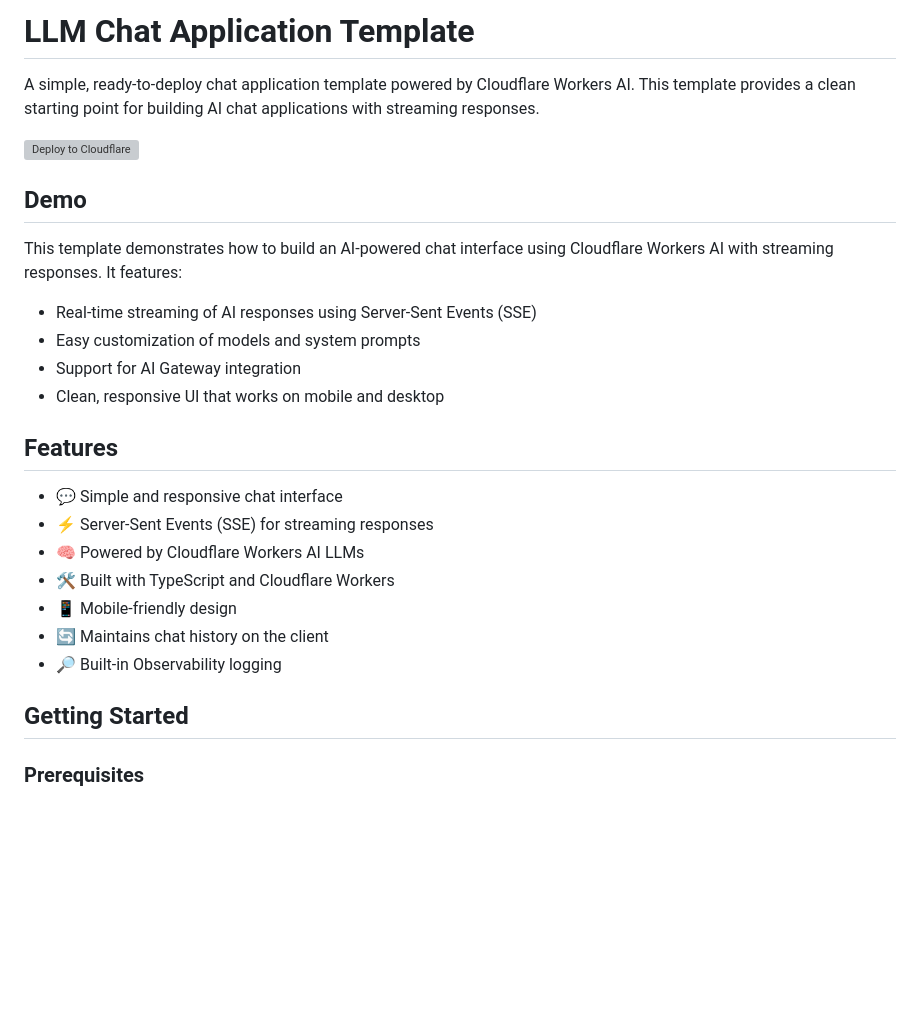
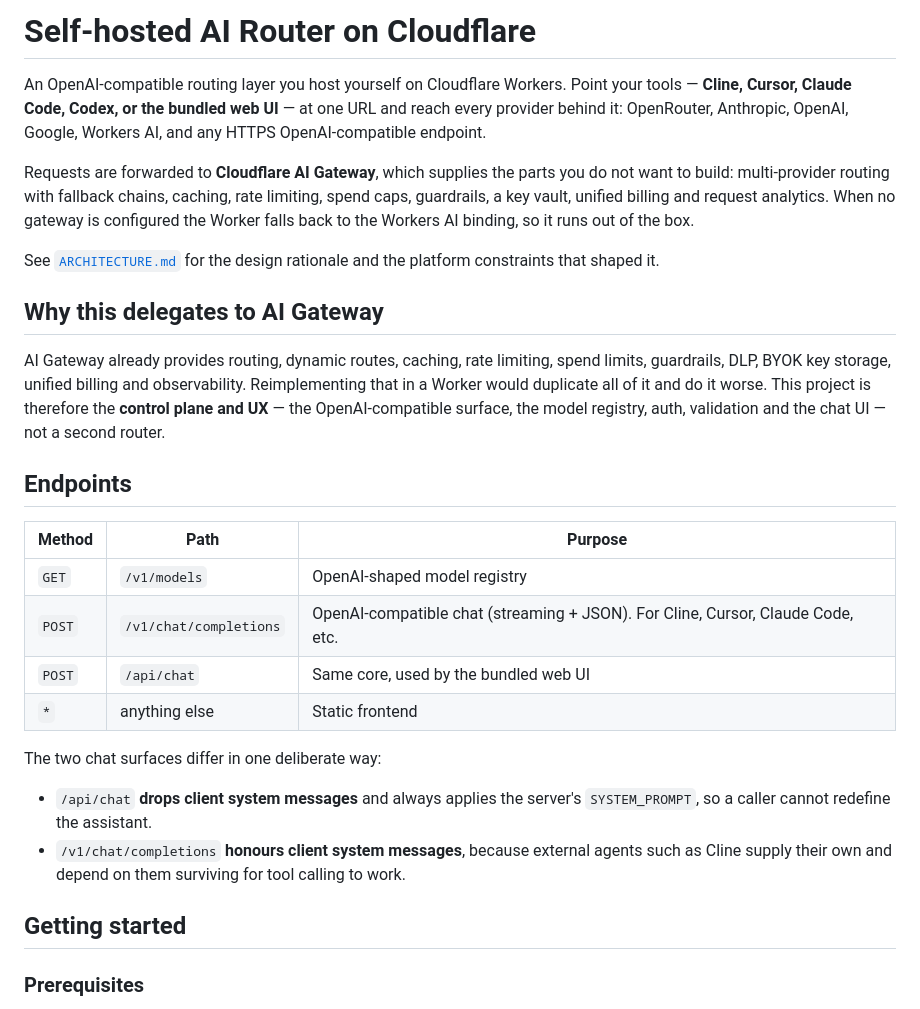
Before and after one commit to thanksnavy/grdySB, a Markdown page: README.md, the part around one of its changes. Drawn GitHub-style; blank space fills up the shorter version; grey boxes are pictures that could not be loaded.

```diff
--- a/README.md
+++ b/README.md
@@ -1,32 +1,46 @@
-# LLM Chat Application Template
+# Self-hosted AI Router on Cloudflare
 
-A simple, ready-to-deploy chat application template powered by Cloudflare Workers AI. This template provides a clean starting point for building AI chat applications with streaming responses.
+An OpenAI-compatible routing layer you host yourself on Cloudflare Workers.
+Point your tools — **Cline, Cursor, Claude Code, Codex, or the bundled web UI**
+— at one URL and reach every provider behind it: OpenRouter, Anthropic,
+OpenAI, Google, Workers AI, and any HTTPS OpenAI-compatible endpoint.
 
-[![Deploy to Cloudflare](https://deploy.workers.cloudflare.com/button)](https://deploy.workers.cloudflare.com/?url=https://github.com/cloudflare/templates/tree/main/llm-chat-app-template)
+Requests are forwarded to **Cloudflare AI Gateway**, which supplies the parts
+you do not want to build: multi-provider routing with fallback chains,
+caching, rate limiting, spend caps, guardrails, a key vault, unified billing
+and request analytics. When no gateway is configured the Worker falls back to
+the Workers AI binding, so it runs out of the box.
 
-<!-- dash-content-start -->
+See [`ARCHITECTURE.md`](./ARCHITECTURE.md) for the design rationale and the
+platform constraints that shaped it.
 
-## Demo
+## Why this delegates to AI Gateway
 
-This template demonstrates how to build an AI-powered chat interface using Cloudflare Workers AI with streaming responses. It features:
+AI Gateway already provides routing, dynamic routes, caching, rate limiting,
+spend limits, guardrails, DLP, BYOK key storage, unified billing and
+observability. Reimplementing that in a Worker would duplicate all of it and
+do it worse. This project is therefore the **control plane and UX** — the
+OpenAI-compatible surface, the model registry, auth, validation and the chat
+UI — not a second router.
 
-- Real-time streaming of AI responses using Server-Sent Events (SSE)
-- Easy customization of models and system prompts
-- Support for AI Gateway integration
-- Clean, responsive UI that works on mobile and desktop
+## Endpoints
 
-## Features
+| Method | Path | Purpose |
+| --- | --- | --- |
+| `GET` | `/v1/models` | OpenAI-shaped model registry |
+| `POST` | `/v1/chat/completions` | OpenAI-compatible chat (streaming + JSON). For Cline, Cursor, Claude Code, etc. |
+| `POST` | `/api/chat` | Same core, used by the bundled web UI |
+| `*` | anything else | Static frontend |
 
-- 💬 Simple and responsive chat interface
-- ⚡ Server-Sent Events (SSE) for streaming responses
-- 🧠 Powered by Cloudflare Workers AI LLMs
-- 🛠️ Built with TypeScript and Cloudflare Workers
-- 📱 Mobile-friendly design
-- 🔄 Maintains chat history on the client
-- 🔎 Built-in Observability logging
-<!-- dash-content-end -->
+The two chat surfaces differ in one deliberate way:
 
-## Getting Started
+- `/api/chat` **drops client system messages** and always applies the server's
+  `SYSTEM_PROMPT`, so a caller cannot redefine the assistant.
+- `/v1/chat/completions` **honours client system messages**, because external
+  agents such as Cline supply their own and depend on them surviving for tool
+  calling to work.
+
+## Getting started
 
 ### Prerequisites
 
```
Also changed, not shown: other parts of README.md (+135 -77 lines), CODE_REVIEW.md (+36 -0 lines).
